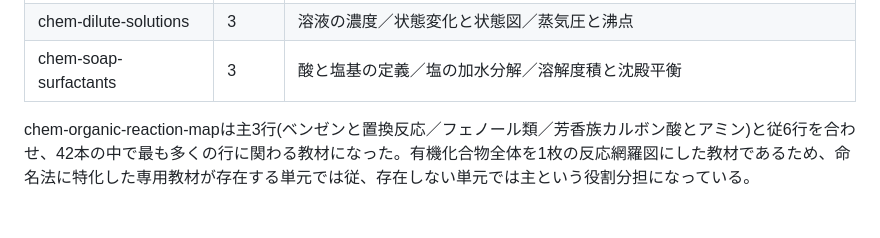
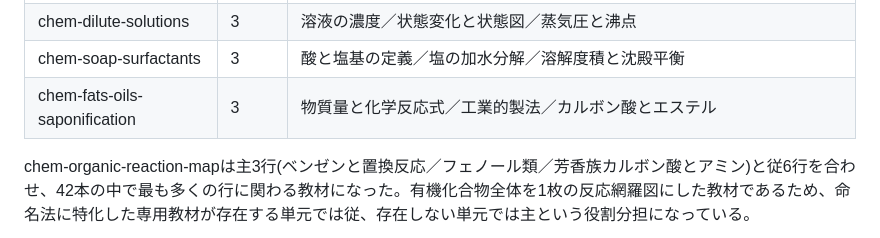
Before and after one commit to hashitaka111-lgtm/science-interactive-materials, a Markdown page: coverage-map.md, the part around the change. Drawn GitHub-style; blank space fills up the shorter version.

```diff
--- a/coverage-map.md
+++ b/coverage-map.md
@@ -149,6 +149,7 @@
 | chem-organic-separation | 4 | 電離平衡と緩衝溶液／カルボン酸とエステル／フェノール類／芳香族カルボン酸とアミン |
 | chem-dilute-solutions | 3 | 溶液の濃度／状態変化と状態図／蒸気圧と沸点 |
 | chem-soap-surfactants | 3 | 酸と塩基の定義／塩の加水分解／溶解度積と沈殿平衡 |
+| chem-fats-oils-saponification | 3 | 物質量と化学反応式／工業的製法／カルボン酸とエステル |
 
 chem-organic-reaction-mapは主3行(ベンゼンと置換反応／フェノール類／芳香族カルボン酸とアミン)と従6行を合わせ、42本の中で最も多くの行に関わる教材になった。有機化合物全体を1枚の反応網羅図にした教材であるため、命名法に特化した専用教材が存在する単元では従、存在しない単元では主という役割分担になっている。
 
```
Also changed, not shown: DEVLOG.md (+9 -0 lines).
